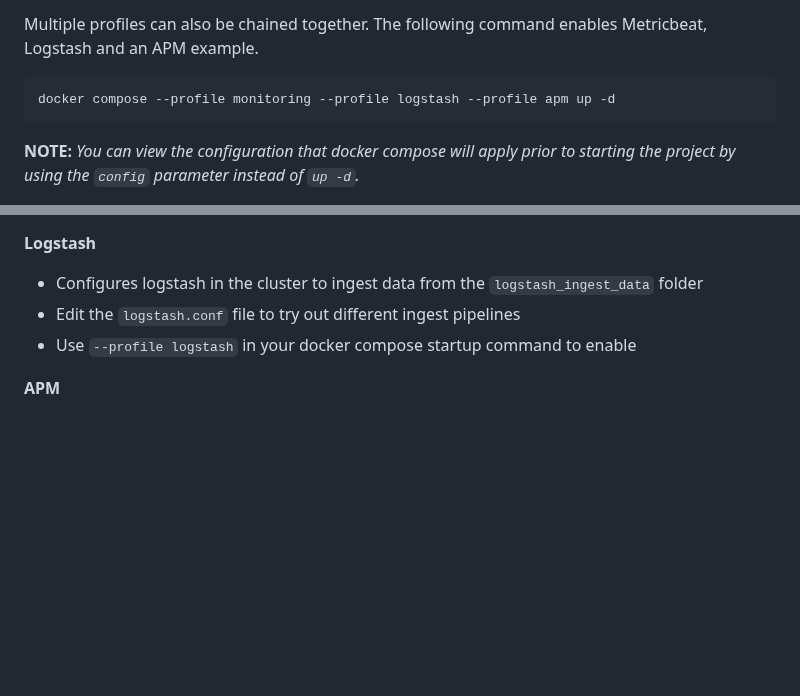
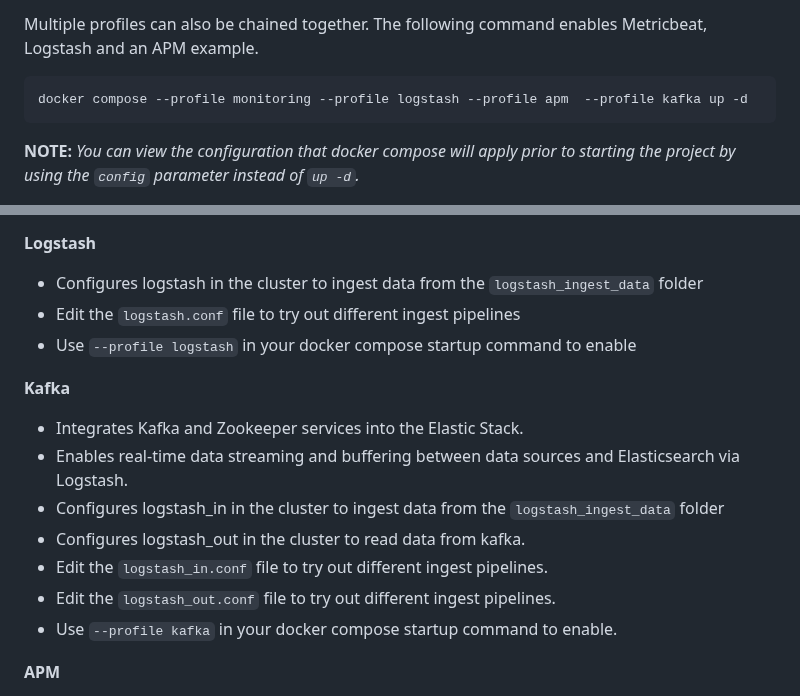
Before and after one commit to Xzeryn/Elastic-Stack-Docker, a Markdown page: README.md, 2 parts joined by grey strips. Drawn GitHub-style; blank space fills up the shorter version.

Commit message:
- Updated the readme file and added kafka profile section

````diff
--- a/README.md
+++ b/README.md
@@ -93,7 +93,7 @@ Multiple profiles can also be chained together.
 The following command enables Metricbeat, Logstash and an APM example.
 
 ```
-docker compose --profile monitoring --profile logstash --profile apm up -d
+docker compose --profile monitoring --profile logstash --profile apm  --profile kafka up -d
 ```
 
 **NOTE:** _You can view the configuration that docker compose will apply prior to starting the project by using the `config` parameter instead of `up -d`._
@@ -219,6 +219,15 @@ Usage Examples:
 - Edit the `logstash.conf` file to try out different ingest pipelines
 - Use `--profile logstash` in your docker compose startup command to enable
 
+**Kafka**
+- Integrates Kafka and Zookeeper services into the Elastic Stack.
+- Enables real-time data streaming and buffering between data sources and Elasticsearch via Logstash.
+- Configures logstash_in  in the cluster to ingest data from the `logstash_ingest_data` folder
+- Configures logstash_out in the cluster to read data from kafka.
+- Edit the `logstash_in.conf` file to try out different ingest pipelines.
+- Edit the `logstash_out.conf` file to try out different ingest pipelines.
+- Use `--profile kafka` in your docker compose startup command to enable.
+
 **APM**
 - Configures sample web application in the cluster that is insturmented with the elastic APM agent
 - The webapp allows for the generation of error and messages that can be seen in the Kibana APM section
````
